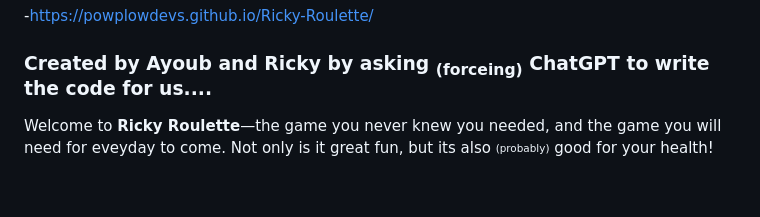
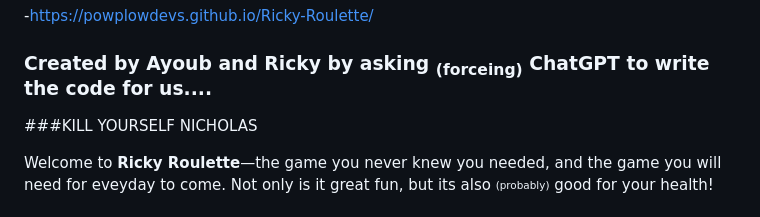
Before and after one commit to powplowdevs/Ricky-Roulette, a Markdown page: README.md, the part around the change. GitHub-like rendering; blank space fills up the shorter version.

```diff
--- a/README.md
+++ b/README.md
@@ -4,6 +4,8 @@ Digital manifestation of the consequences of human development... Anyways play n
 -https://powplowdevs.github.io/Ricky-Roulette/
 
 ### Created by Ayoub and Ricky by asking <sub>(forceing)</sub> ChatGPT to write the code for us....
+
+###KILL YOURSELF NICHOLAS
 
 Welcome to **Ricky Roulette**—the game you never knew you needed, and the game you will need for eveyday to come. Not only is it great fun, but its also <sub><sup>(probably)</sub></sup> good for your health!
 
```
